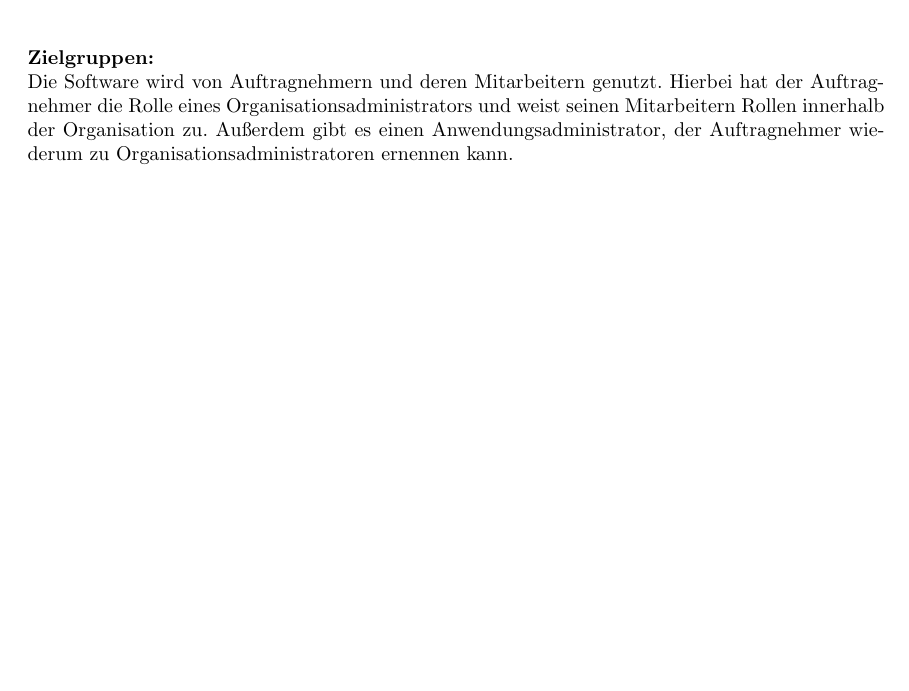
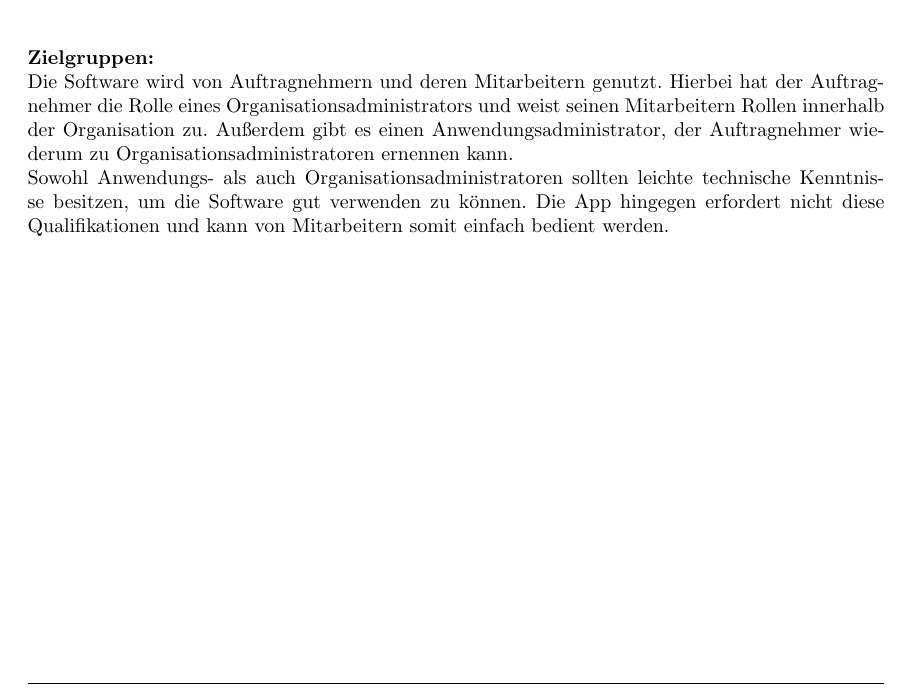
Before and after one commit to atakan-kara99/SmartBuildingSolutions, a LaTeX document (Pflichtenheft/pflichtenheft.tex, which reads Pflichtenheft/kapitel/produkteinsatz.tex): part of page 6 of 15, cut so that both start at the same text, the shorter picture padded with empty space. Compiled offline with pdfLaTeX.

Commit message:
Qualifikationen ergaenzt

```diff
--- a/Pflichtenheft/kapitel/produkteinsatz.tex
+++ b/Pflichtenheft/kapitel/produkteinsatz.tex
@@ -19,4 +19,6 @@ In diesem Zuge können sowohl Auftragnehmer als auch Auftraggeber die Qualität
 \noindent \textbf{Zielgruppen:}\\
 Die Software wird von Auftragnehmern und deren Mitarbeitern genutzt.
 Hierbei hat der Auftragnehmer die Rolle eines Organisationsadministrators und weist seinen Mitarbeitern Rollen innerhalb der Organisation zu.
-Außerdem gibt es einen Anwendungsadministrator, der Auftragnehmer wiederum zu Organisationsadministratoren ernennen kann.
+Außerdem gibt es einen Anwendungsadministrator, der Auftragnehmer wiederum zu Organisationsadministratoren ernennen kann.\\
+Sowohl Anwendungs- als auch Organisationsadministratoren sollten leichte technische Kenntnisse besitzen, um die Software gut verwenden zu können.
+Die App hingegen erfordert nicht diese Qualifikationen und kann von Mitarbeitern somit einfach bedient werden.
```
Also changed, not shown: Pflichtenheft/pflichtenheft.pdf.
